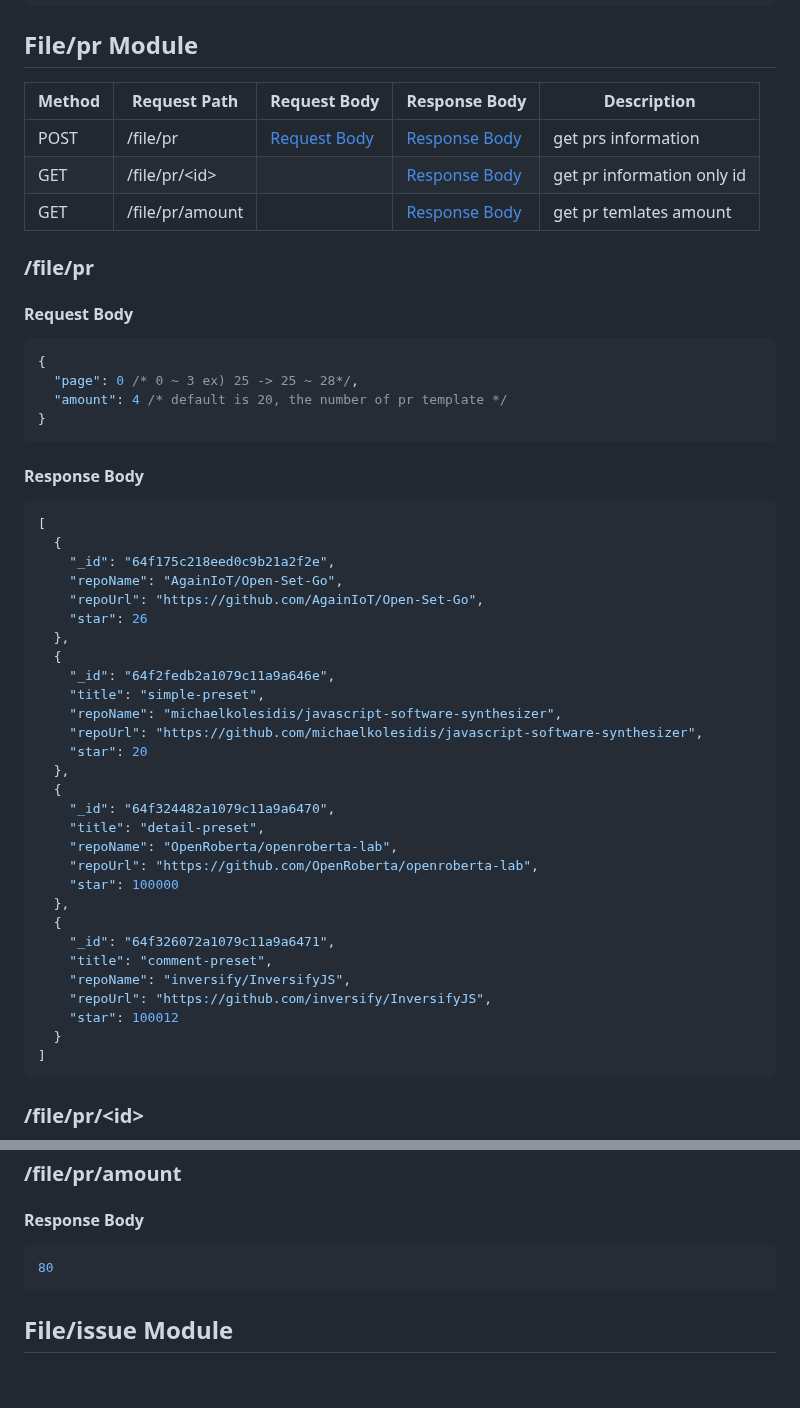
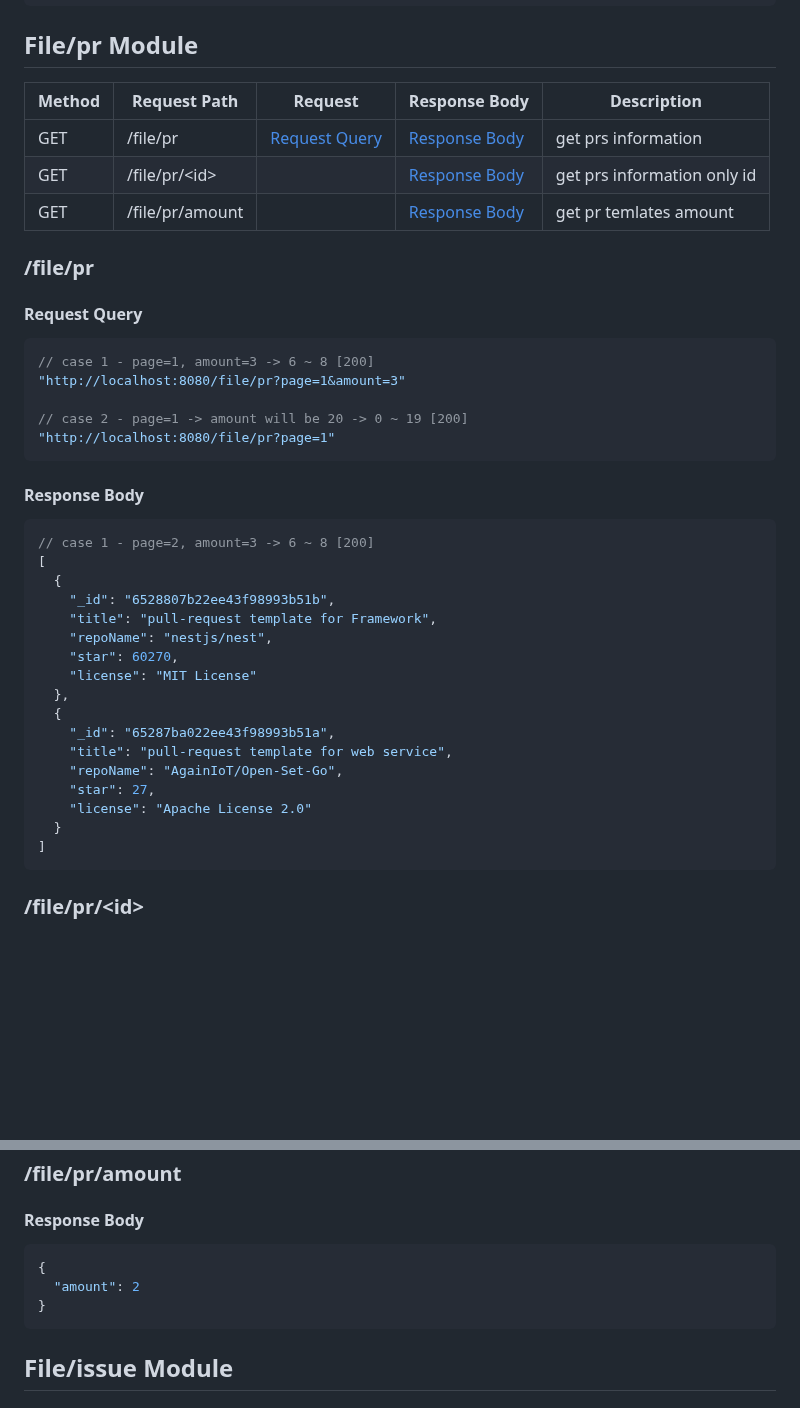
Before and after one commit to AgainIoT/Open-Set-Go_server, a Markdown page: spec.md, 2 parts joined by grey strips. Drawn GitHub-style; blank space fills up the shorter version.

Commit message:
Docs : spec.md applied pr module's change #112

````diff
--- a/spec.md
+++ b/spec.md
@@ -381,53 +381,42 @@ OK
 
 ## File/pr Module
 
-| Method | Request Path    | Request Body            | Response Body                  | Description                |
-| ------ | --------------- | ----------------------- | ------------------------------ | -------------------------- |
-| POST   | /file/pr        | [Request Body](#filepr) | [Response Body](#filepr)       | get prs information        |
-| GET    | /file/pr/\<id>  |                         | [Response Body](#fileprid)     | get pr information only id |
-| GET    | /file/pr/amount |                         | [Response Body](#filepramount) | get pr temlates amount     |
+| Method | Request Path    | Request                  | Response Body                  | Description                 |
+| ------ | --------------- | ------------------------ | ------------------------------ | --------------------------- |
+| GET    | /file/pr        | [Request Query](#filepr) | [Response Body](#filepr)       | get prs information         |
+| GET    | /file/pr/\<id>  |                          | [Response Body](#fileprid)     | get prs information only id |
+| GET    | /file/pr/amount |                          | [Response Body](#filepramount) | get pr temlates amount      |
 
 ### /file/pr
 
-#### Request Body
+#### Request Query
 
 ```json
-{
-  "page": 0 /* 0 ~ 3 ex) 25 -> 25 ~ 28*/,
-  "amount": 4 /* default is 20, the number of pr template */
-}
+// case 1 - page=1, amount=3 -> 6 ~ 8 [200]
+"http://localhost:8080/file/pr?page=1&amount=3"
+
+// case 2 - page=1 -> amount will be 20 -> 0 ~ 19 [200]
+"http://localhost:8080/file/pr?page=1"
 ```
 
 #### Response Body
 
 ```json
+// case 1 - page=2, amount=3 -> 6 ~ 8 [200]
 [
   {
-    "_id": "64f175c218eed0c9b21a2f2e",
-    "repoName": "AgainIoT/Open-Set-Go",
-    "repoUrl": "https://github.com/AgainIoT/Open-Set-Go",
-    "star": 26
+    "_id": "6528807b22ee43f98993b51b",
+    "title": "pull-request template for Framework",
+    "repoName": "nestjs/nest",
+    "star": 60270,
+    "license": "MIT License"
   },
   {
-    "_id": "64f2fedb2a1079c11a9a646e",
-    "title": "simple-preset",
-    "repoName": "michaelkolesidis/javascript-software-synthesizer",
-    "repoUrl": "https://github.com/michaelkolesidis/javascript-software-synthesizer",
-    "star": 20
-  },
-  {
-    "_id": "64f324482a1079c11a9a6470",
-    "title": "detail-preset",
-    "repoName": "OpenRoberta/openroberta-lab",
-    "repoUrl": "https://github.com/OpenRoberta/openroberta-lab",
-    "star": 100000
-  },
-  {
-    "_id": "64f326072a1079c11a9a6471",
-    "title": "comment-preset",
-    "repoName": "inversify/InversifyJS",
-    "repoUrl": "https://github.com/inversify/InversifyJS",
-    "star": 100012
+    "_id": "65287ba022ee43f98993b51a",
+    "title": "pull-request template for web service",
+    "repoName": "AgainIoT/Open-Set-Go",
+    "star": 27,
+    "license": "Apache License 2.0"
   }
 ]
 ```
@@ -459,7 +448,9 @@ PR?)
 #### Response Body
 
 ```json
-80
+{
+  "amount": 2
+}
 ```
 
 ## File/issue Module
````
